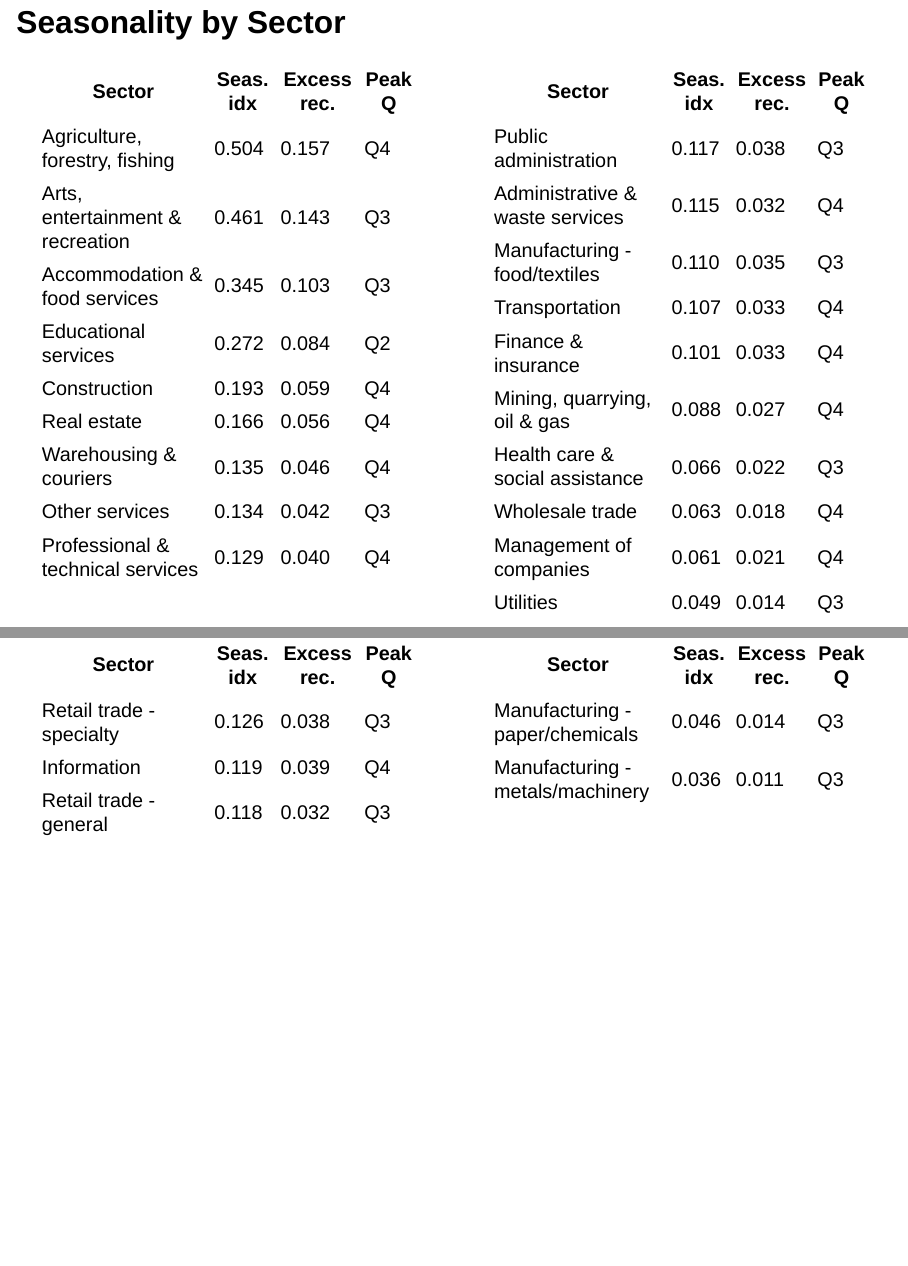
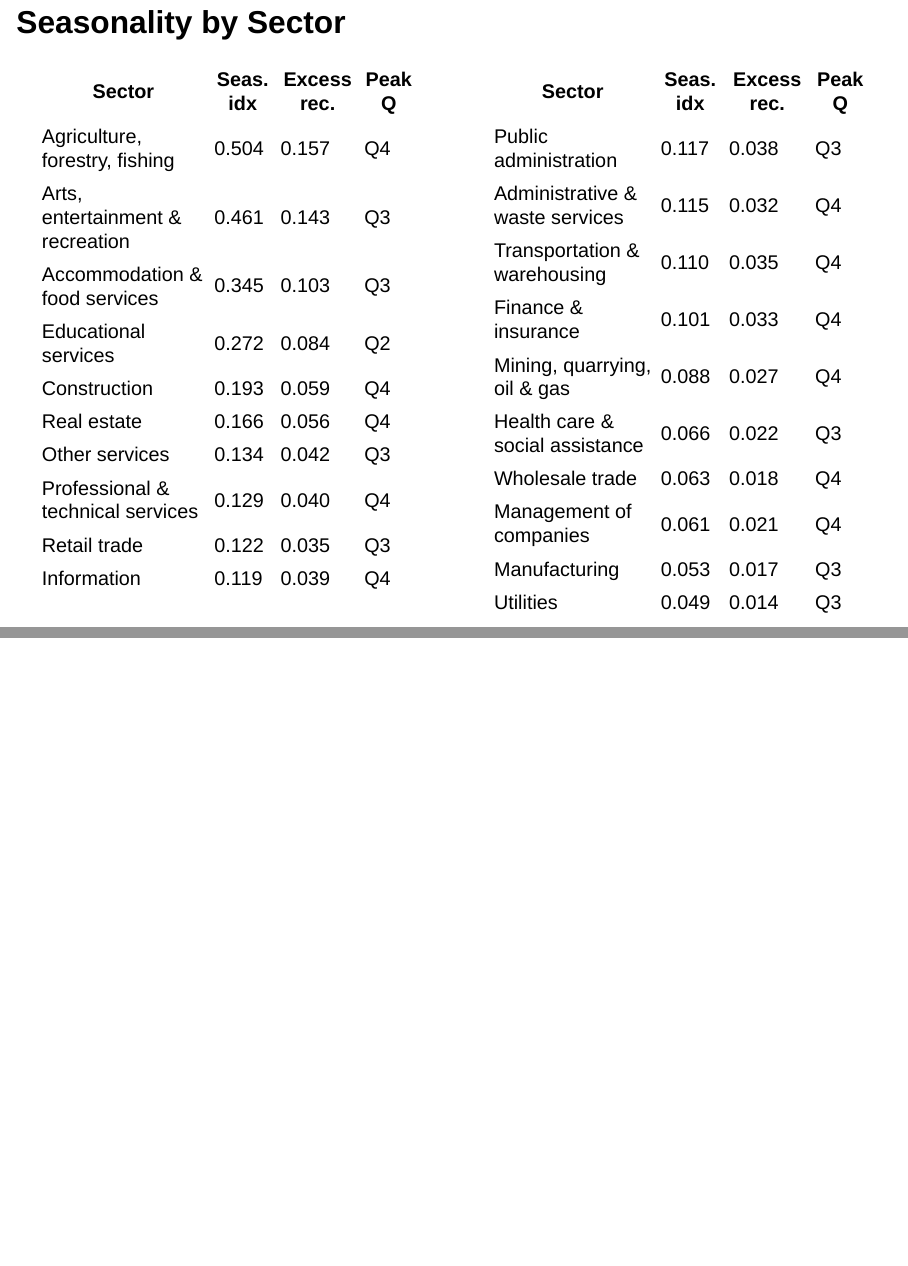
Before and after one commit to dismalscientist86/Seasonal_work, a Quarto document (output/slides/lehd_seasonality.qmd): pages 8 and 9 of 19, joined at a grey line. Rendered offline with R 4.5, knitr and Pandoc in place of Quarto, with nearby package versions; drawn as Slidy slides in place of the format the file asks for.

Commit message:
Combine Manufacturing, Retail trade, and Transportation/warehousing sub-sectors
Merged the three Manufacturing sub-sectors (food/textiles, paper/chemicals,
metals/machinery), the two Retail trade sub-sectors (general, specialty),
and Transportation with Warehousing & couriers into single rows, recomputed
directly from the underlying NAICS6 data (simple mean seasonal_index/
excess_recurrence, modal peak quarter, matching how every other sector row
is computed). 24 sectors -> 20; still sorted most-to-least seasonal, now an
even 10/10 split across the two columns.

Co-Authored-By: Claude Sonnet 5 <noreply@anthropic.com>

```diff
--- a/output/slides/lehd_seasonality.qmd
+++ b/output/slides/lehd_seasonality.qmd
@@ -112,12 +112,10 @@ $$
 | Educational services | 0.272 | 0.084 | Q2 |
 | Construction | 0.193 | 0.059 | Q4 |
 | Real estate | 0.166 | 0.056 | Q4 |
-| Warehousing & couriers | 0.135 | 0.046 | Q4 |
 | Other services | 0.134 | 0.042 | Q3 |
 | Professional & technical services | 0.129 | 0.040 | Q4 |
-| Retail trade - specialty | 0.126 | 0.038 | Q3 |
+| Retail trade | 0.122 | 0.035 | Q3 |
 | Information | 0.119 | 0.039 | Q4 |
-| Retail trade - general | 0.118 | 0.032 | Q3 |
 
 :::
 ::: {.column width="50%"}
@@ -126,16 +124,14 @@ $$
 |---|---|---|---|
 | Public administration | 0.117 | 0.038 | Q3 |
 | Administrative & waste services | 0.115 | 0.032 | Q4 |
-| Manufacturing - food/textiles | 0.110 | 0.035 | Q3 |
-| Transportation | 0.107 | 0.033 | Q4 |
+| Transportation & warehousing | 0.110 | 0.035 | Q4 |
 | Finance & insurance | 0.101 | 0.033 | Q4 |
 | Mining, quarrying, oil & gas | 0.088 | 0.027 | Q4 |
 | Health care & social assistance | 0.066 | 0.022 | Q3 |
 | Wholesale trade | 0.063 | 0.018 | Q4 |
 | Management of companies | 0.061 | 0.021 | Q4 |
+| Manufacturing | 0.053 | 0.017 | Q3 |
 | Utilities | 0.049 | 0.014 | Q3 |
-| Manufacturing - paper/chemicals | 0.046 | 0.014 | Q3 |
-| Manufacturing - metals/machinery | 0.036 | 0.011 | Q3 |
 
 :::
 :::
```
